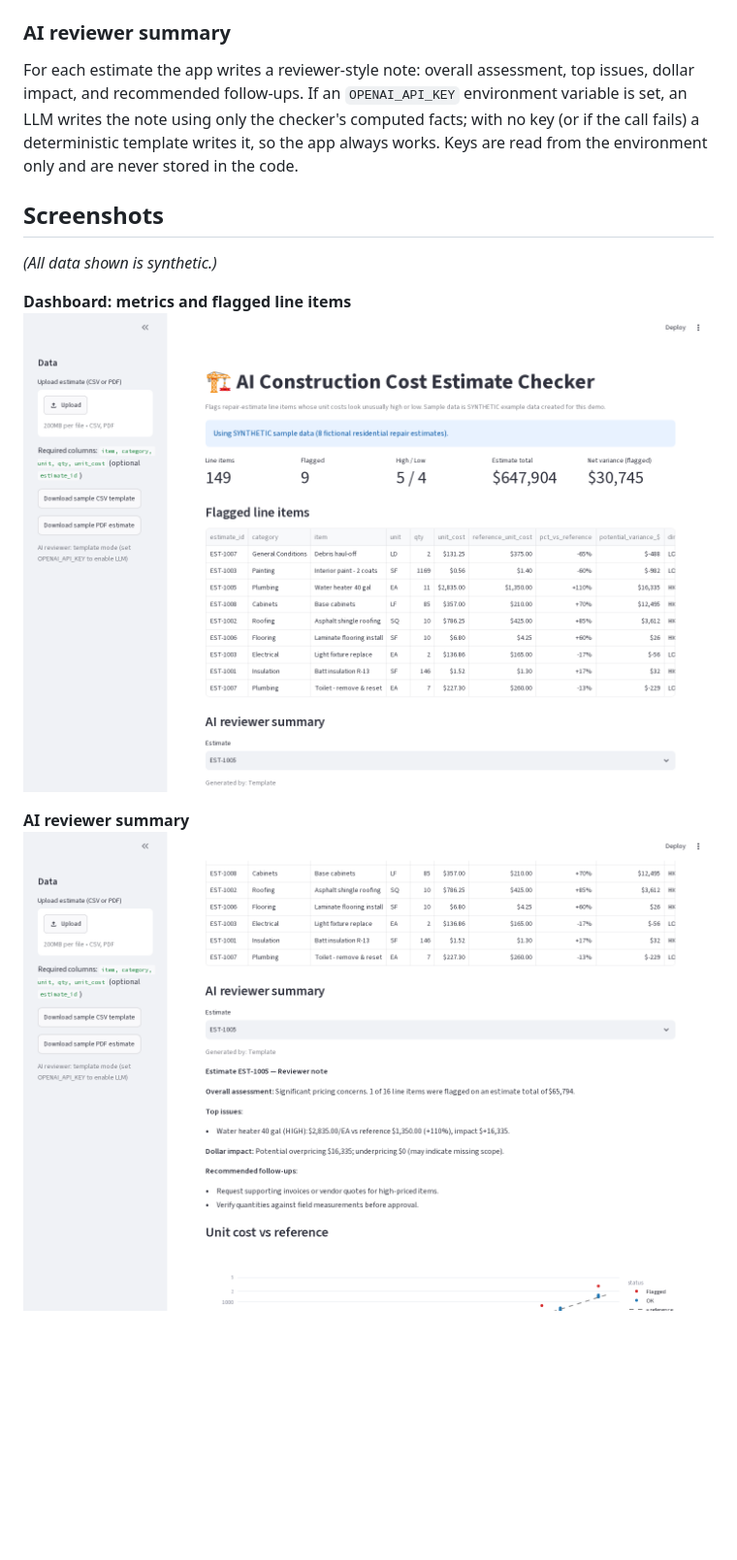
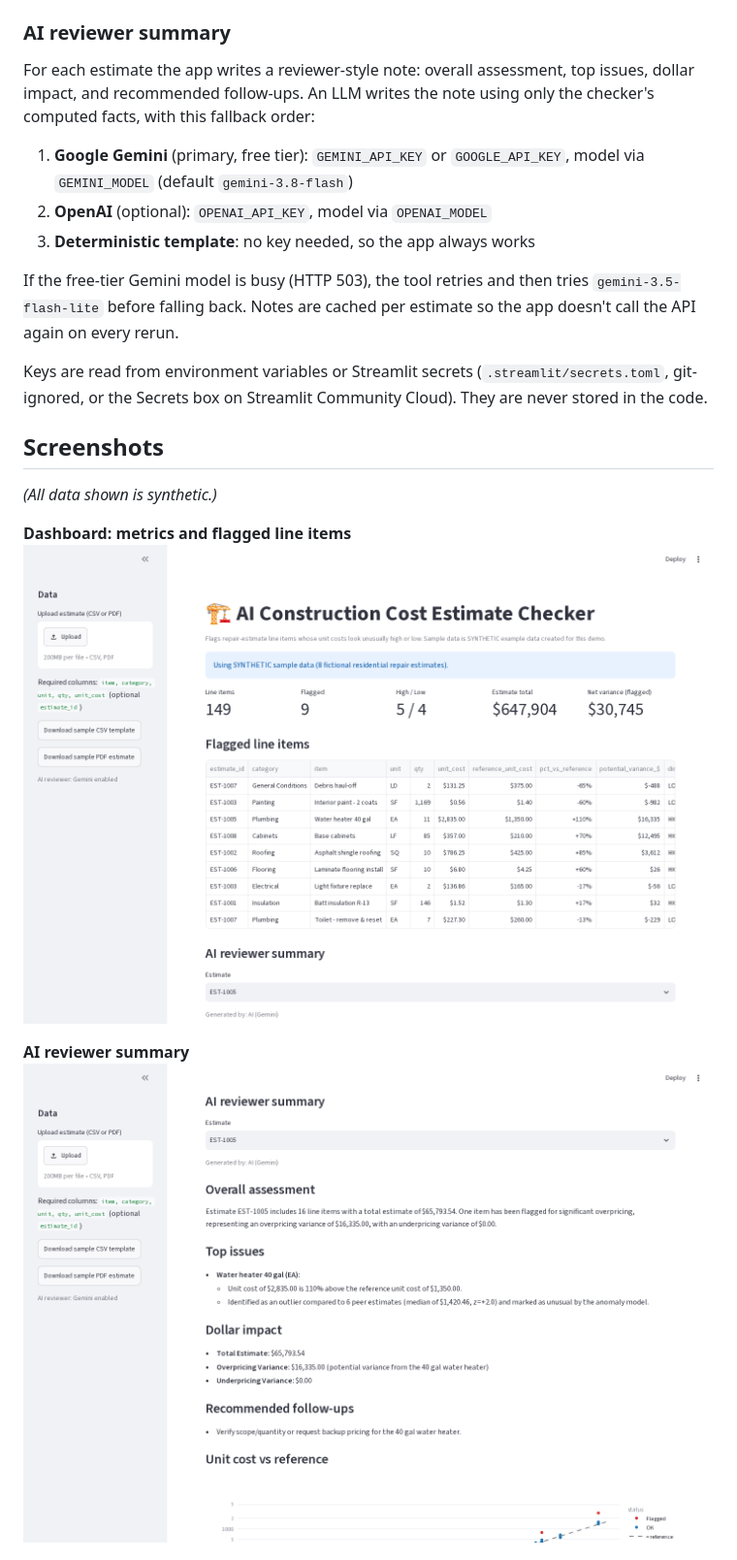
Before and after one commit to sebasmtz110/ai-cost-estimate-checker, a Markdown page: README.md, the part around one of its changes. Shown at 97% size. Drawn GitHub-style; pictures changed too: docs/screenshots/01_dashboard.png, docs/screenshots/02_ai_reviewer_summary.png; blank space fills up the shorter version.

Commit message:
Switch AI reviewer to Gemini (free tier) with OpenAI + template fallback; Streamlit secrets; retry on 503; refresh screenshots

```diff
--- a/README.md
+++ b/README.md
@@ -21,7 +21,15 @@ PDF estimates are read with `pdfplumber`: the tool finds the line-item table and
 An item is flagged if it misses the reference threshold, or if at least two checks agree. Each flag gets a reason (e.g. *"Unit cost $786.25/SQ is 85% above the reference $425.00; outlier vs 7 peer estimates… Verify scope/quantity or request backup pricing."*) and a dollar variance (`(unit cost − reference) × qty`).
 
 ### AI reviewer summary
-For each estimate the app writes a reviewer-style note: overall assessment, top issues, dollar impact, and recommended follow-ups. If an `OPENAI_API_KEY` environment variable is set, an LLM writes the note using only the checker's computed facts; with no key (or if the call fails) a deterministic template writes it, so the app always works. Keys are read from the environment only and are never stored in the code.
+For each estimate the app writes a reviewer-style note: overall assessment, top issues, dollar impact, and recommended follow-ups. An LLM writes the note using only the checker's computed facts, with this fallback order:
+
+1. **Google Gemini** (primary, free tier): `GEMINI_API_KEY` or `GOOGLE_API_KEY`, model via `GEMINI_MODEL` (default `gemini-3.8-flash`)
+2. **OpenAI** (optional): `OPENAI_API_KEY`, model via `OPENAI_MODEL`
+3. **Deterministic template**: no key needed, so the app always works
+
+If the free-tier Gemini model is busy (HTTP 503), the tool retries and then tries `gemini-3.5-flash-lite` before falling back. Notes are cached per estimate so the app doesn't call the API again on every rerun.
+
+Keys are read from environment variables or Streamlit secrets (`.streamlit/secrets.toml`, git-ignored, or the Secrets box on Streamlit Community Cloud). They are never stored in the code.
 
 ## Screenshots
 *(All data shown is synthetic.)*
```
Also changed, not shown: other parts of README.md (+7 -4 lines), WALKTHROUGH.md (+15 -3 lines), docs/screenshots/03_chart.png, docs/screenshots/04_csv_upload.png, docs/screenshots/05_pdf_upload.png, 7 other files.
